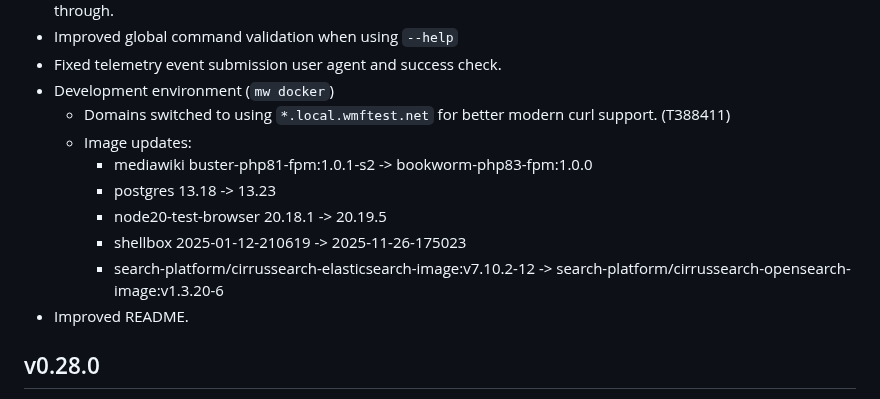
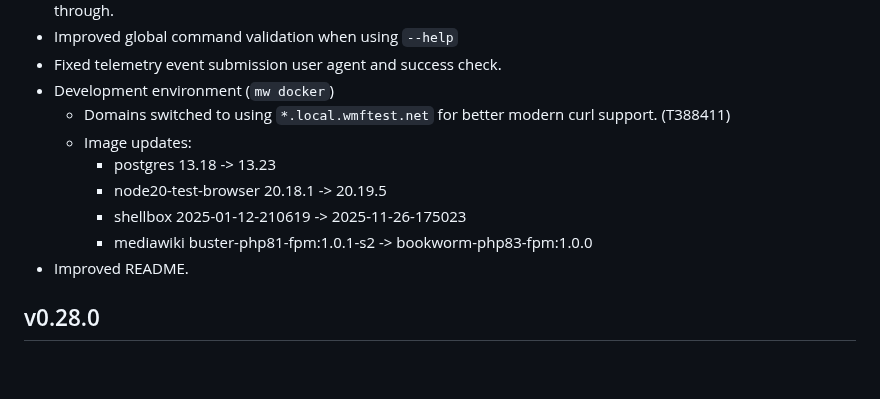
Before and after one commit to wikimedia/mediawiki-tools-cli, a Markdown page: CHANGELOG.md, the part around the change. Rendered like a GitHub page; blank space fills up the shorter version.

Commit message:
Revert "Edit CHANGELOG.md for opensearch image..."
This reverts commit eb50a6116847c87d6acc782141786d7d85c72eca.

```diff
--- a/CHANGELOG.md
+++ b/CHANGELOG.md
@@ -14,11 +14,10 @@ Each tagged release MUST have a section 2 heading starting at the time of releas
 - Development environment (`mw docker`)
   - Domains switched to using `*.local.wmftest.net` for better modern curl support. (T388411)
   - Image updates:
-    - mediawiki buster-php81-fpm:1.0.1-s2 -> bookworm-php83-fpm:1.0.0
     - postgres 13.18 -> 13.23
     - node20-test-browser 20.18.1 -> 20.19.5
     - shellbox 2025-01-12-210619 -> 2025-11-26-175023
-    - search-platform/cirrussearch-elasticsearch-image:v7.10.2-12 -> search-platform/cirrussearch-opensearch-image:v1.3.20-6
+    - mediawiki buster-php81-fpm:1.0.1-s2 -> bookworm-php83-fpm:1.0.0
 - Improved README.
 
 ## v0.28.0
```
